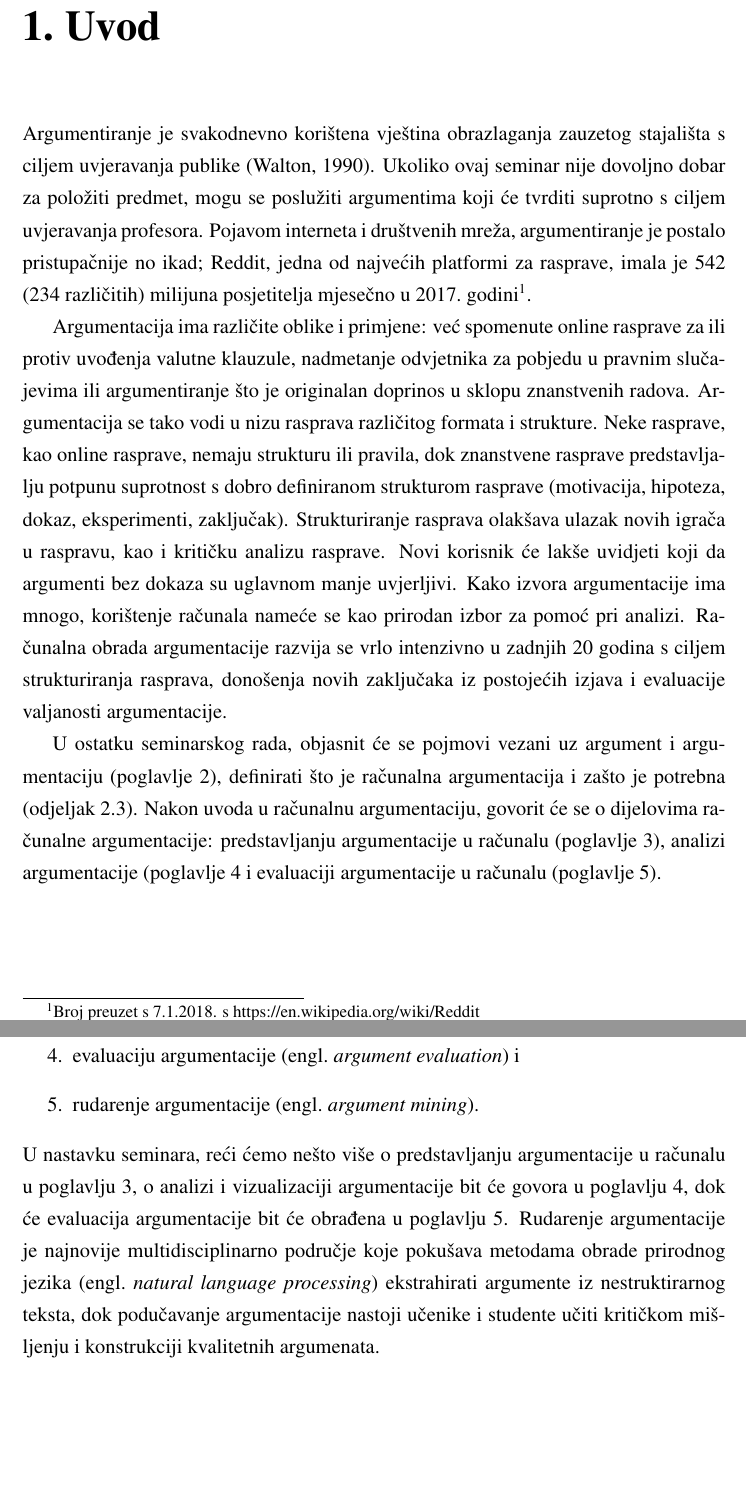
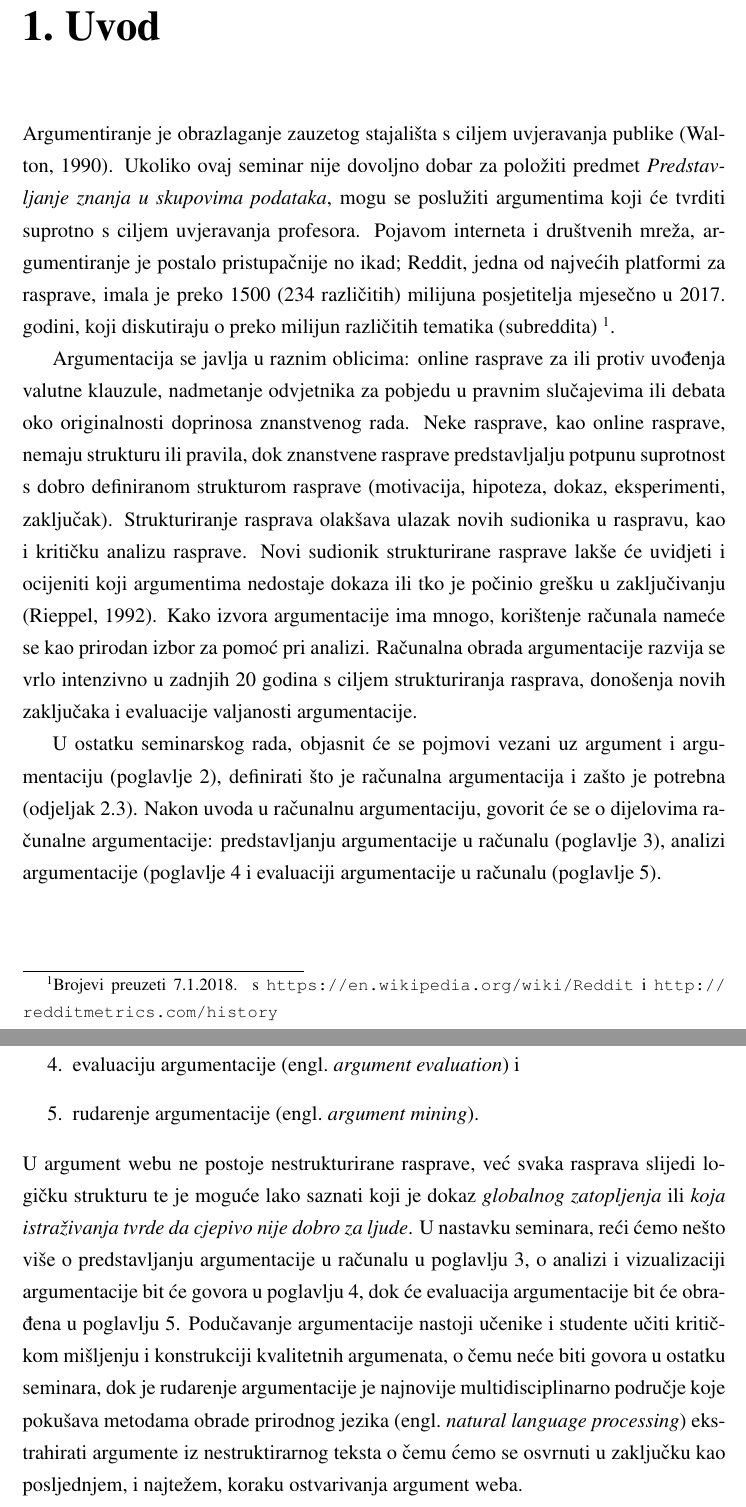
Before and after one commit to FilipBolt/pzuis, a LaTeX thesis (seminar.tex, which reads 01_uvod.tex, 04_sustavi.tex): two parts of pages 3 and 8 of 23, joined at a grey line, cut so that both start at the same text, the shorter picture padded with empty space. Compiled offline with pdfLaTeX.

Commit message:
Prva poslana verzija

```diff
--- a/01_uvod.tex
+++ b/01_uvod.tex
@@ -1,33 +1,38 @@
-Argumentiranje je svakodnevno korištena vještina obrazlaganja
+Argumentiranje je obrazlaganje
 zauzetog stajališta s ciljem uvjeravanja publike \citep{walton1990reasoning}.
-Ukoliko ovaj seminar nije dovoljno dobar za položiti predmet,
+Ukoliko ovaj seminar nije dovoljno dobar za položiti predmet
+\emph{Predstavljanje znanja u skupovima podataka},
 mogu se poslužiti argumentima koji će tvrditi suprotno s
 ciljem uvjeravanja profesora. Pojavom interneta i
 društvenih mreža,
 argumentiranje je postalo pristupačnije no ikad; Reddit,
 jedna od najvećih platformi za rasprave,
-imala je 542 (234 različitih) milijuna posjetitelja
-mjesečno u 2017.\ godini\footnote{Broj preuzet s 7.1.2018. s https://en.wikipedia.org/wiki/Reddit}.
+imala je preko 1500 (234 različitih) milijuna posjetitelja
+mjesečno u 2017.\ godini, koji
+diskutiraju o preko milijun različitih tematika (subreddita)
+\footnote{Brojevi preuzeti 7.1.2018. s \url{https://en.wikipedia.org/wiki/Reddit} i
+\url{http://redditmetrics.com/history}}.
 
-Argumentacija ima različite oblike i primjene: već spomenute online rasprave
+Argumentacija se javlja u
+raznim oblicima: online rasprave
 za ili protiv uvođenja valutne klauzule,
 nadmetanje odvjetnika za pobjedu u pravnim slučajevima ili
-argumentiranje što je originalan doprinos u sklopu znanstvenih radova.
-Argumentacija se tako vodi u nizu rasprava različitog formata
-i strukture. Neke rasprave, kao online rasprave, nemaju
+debata oko originalnosti doprinosa znanstvenog rada.
+Neke rasprave, kao online rasprave, nemaju
 strukturu ili pravila, dok
 znanstvene rasprave predstavljalju potpunu suprotnost
 s dobro definiranom strukturom rasprave (motivacija, hipoteza,
 dokaz, eksperimenti, zaključak).
-Strukturiranje rasprava olakšava ulazak novih igrača
-u raspravu, kao i kritičku analizu rasprave. Novi korisnik
-će lakše uvidjeti koji da argumenti bez dokaza su uglavnom
-manje uvjerljivi.
+Strukturiranje rasprava olakšava ulazak novih sudionika
+u raspravu, kao i kritičku analizu rasprave. Novi sudionik
+strukturirane rasprave lakše će uvidjeti
+i ocijeniti koji argumentima nedostaje dokaza
+ili tko je počinio grešku u zaključivanju \citep{rieppel1992homology}.
 Kako izvora argumentacije ima mnogo, korištenje računala
 nameće se kao prirodan izbor za pomoć pri analizi.
 Računalna obrada argumentacije razvija se vrlo intenzivno u zadnjih 20 godina
 s ciljem strukturiranja rasprava,
-donošenja novih zaključaka iz postojećih izjava
+donošenja novih zaključaka
 i evaluacije valjanosti argumentacije.
 
 % -- Sav taj online resurs predstavlja ogroman neiskoristeni izvor podataka.
--- a/04_sustavi.tex
+++ b/04_sustavi.tex
@@ -21,13 +21,20 @@ dijeli se na \citep{Chris2017-REETAW}:
     \item evaluaciju argumentacije \engl{argument evaluation} i
     \item rudarenje argumentacije \engl{argument mining}.
 \end{enumerate}
+U argument webu ne postoje nestrukturirane rasprave, već
+svaka rasprava slijedi logičku strukturu te je moguće
+lako saznati koji je dokaz \emph{globalnog zatopljenja} ili
+\emph{koja istraživanja tvrde da cjepivo nije dobro za ljude}.
 U nastavku seminara, reći ćemo nešto više o predstavljanju
 argumentacije u računalu u poglavlju~\ref{chap:aif},
 o analizi i vizualizaciji argumentacije bit će
 govora u poglavlju~\ref{chap:analysis}, dok će evaluacija argumentacije
 bit će obrađena u poglavlju~\ref{chap:eval}.
-Rudarenje argumentacije je najnovije multidisciplinarno područje
+Podučavanje argumentacije nastoji učenike i studente učiti kritičkom
+mišljenju i konstrukciji kvalitetnih argumenata, o čemu neće biti
+govora u ostatku seminara, dok je
+rudarenje argumentacije je najnovije multidisciplinarno područje
 koje pokušava metodama obrade prirodnog jezika \engl{natural language processing}
-ekstrahirati argumente iz nestruktirarnog teksta, dok
-podučavanje argumentacije nastoji učenike i studente učiti kritičkom
-mišljenju i konstrukciji kvalitetnih argumenata.
+ekstrahirati argumente iz nestruktirarnog teksta
+o čemu ćemo se osvrnuti u zaključku kao
+posljednjem, i najtežem, koraku ostvarivanja argument weba.
```
Also changed, not shown: 02_argument.tex (+12 -10 lines), aif.tex (+3 -3 lines), analiza.tex (+9 -7 lines), evaluacija.tex (+2 -2 lines), literatura.bib (+10 -0 lines), zakljucak.tex (+2 -2 lines), seminar.pdf, 04_sustavi.tex (2 more changed lines).
